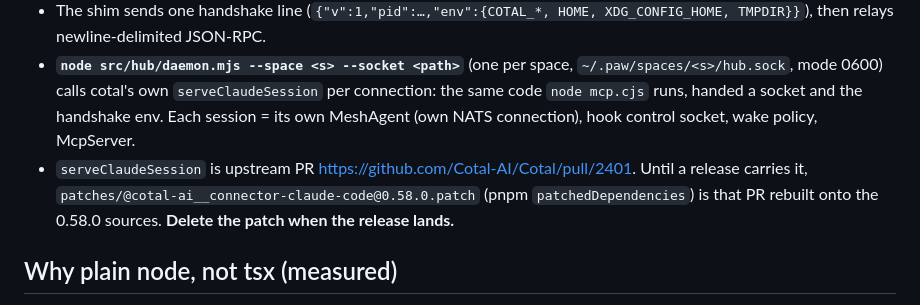
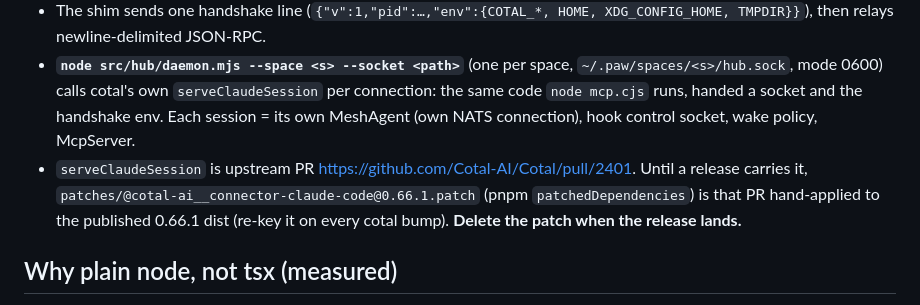
Before and after one commit to caffeinum/paw, a Markdown page: docs/notes/hub.md, the part around the change. Drawn GitHub-style.

```diff
--- a/docs/notes/hub.md
+++ b/docs/notes/hub.md
@@ -22,8 +22,8 @@ for a stdio MCP server claude launched itself, so a shared HTTP MCP server can't
   handshake env. Each session = its own MeshAgent (own NATS connection), hook control socket, wake
   policy, McpServer.
 - `serveClaudeSession` is upstream PR https://github.com/Cotal-AI/Cotal/pull/2401. Until a release
-  carries it, `patches/@cotal-ai__connector-claude-code@0.58.0.patch` (pnpm `patchedDependencies`)
-  is that PR rebuilt onto the 0.58.0 sources. **Delete the patch when the release lands.**
+  carries it, `patches/@cotal-ai__connector-claude-code@0.66.1.patch` (pnpm `patchedDependencies`)
+  is that PR hand-applied to the published 0.66.1 dist (re-key it on every cotal bump). **Delete the patch when the release lands.**
 
 ## Why plain node, not tsx (measured)
 
```
Also changed, not shown: docs/notes/cotal-dependency.md (+36 -0 lines).
